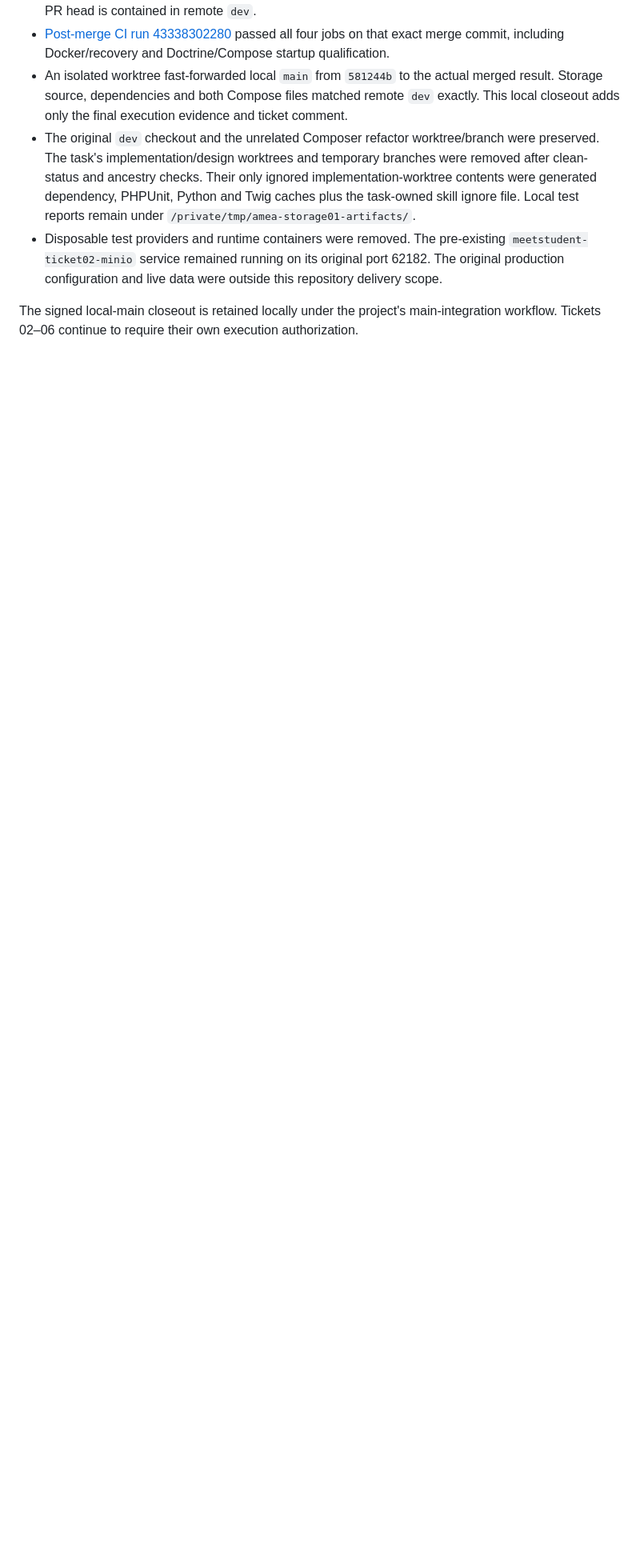
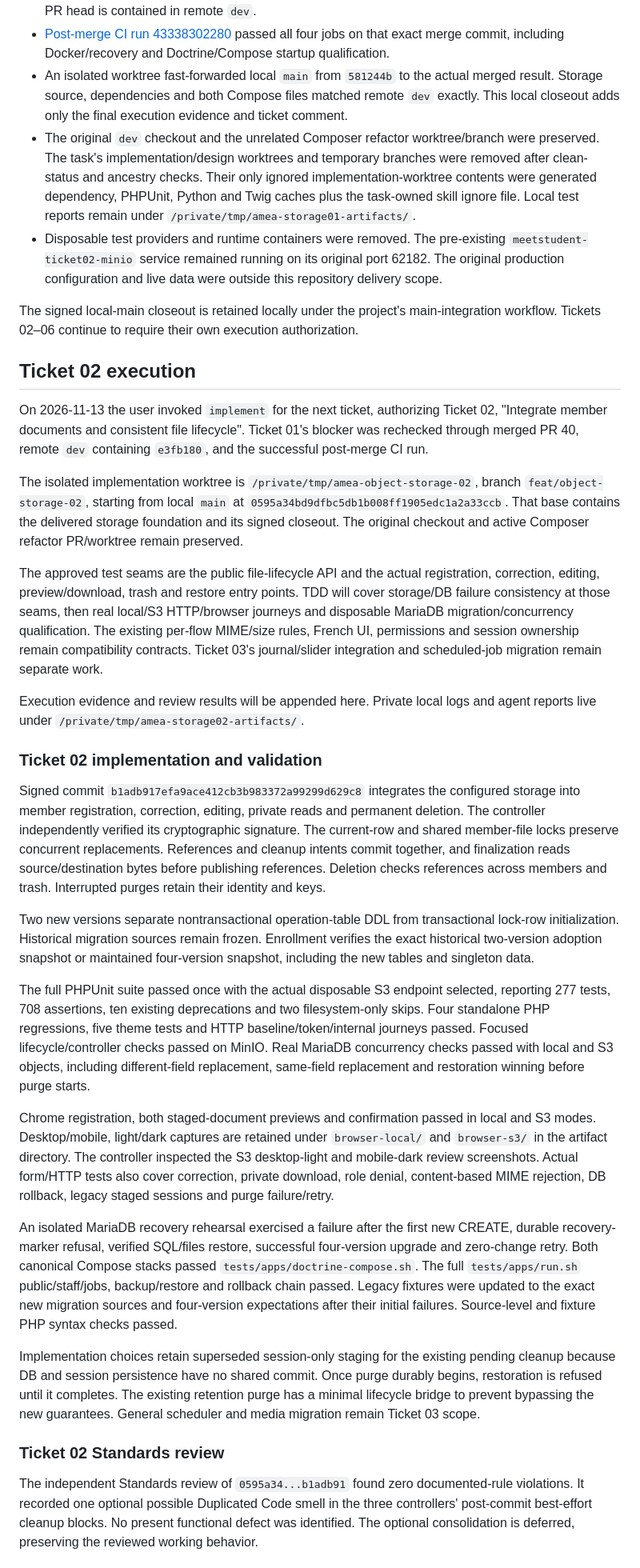
Before and after one commit to ibrahima-isi/amea, a Markdown page: .scratch/object-storage/completion.md, the part around one of its changes. Shown at 80% size. Drawn GitHub-style; blank space fills up the shorter version.

Commit message:
docs: record member storage validation and independent reviews

```diff
--- a/.scratch/object-storage/completion.md
+++ b/.scratch/object-storage/completion.md
@@ -82,3 +82,31 @@ Ticket 01 was delivered through [PR 40](https://github.com/ibrahima-isi/amea/pul
 
 The signed local-main closeout is retained locally under the project's main-integration workflow. Tickets 02–06 continue to require their own execution authorization.
 
+## Ticket 02 execution
+
+On 2026-11-13 the user invoked `implement` for the next ticket, authorizing Ticket 02, "Integrate member documents and consistent file lifecycle". Ticket 01's blocker was rechecked through merged PR 40, remote `dev` containing `e3fb180`, and the successful post-merge CI run.
+
+The isolated implementation worktree is `/private/tmp/amea-object-storage-02`, branch `feat/object-storage-02`, starting from local `main` at `0595a34bd9dfbc5db1b008ff1905edc1a2a33ccb`. That base contains the delivered storage foundation and its signed closeout. The original checkout and active Composer refactor PR/worktree remain preserved.
+
+The approved test seams are the public file-lifecycle API and the actual registration, correction, editing, preview/download, trash and restore entry points. TDD will cover storage/DB failure consistency at those seams, then real local/S3 HTTP/browser journeys and disposable MariaDB migration/concurrency qualification. The existing per-flow MIME/size rules, French UI, permissions and session ownership remain compatibility contracts. Ticket 03's journal/slider integration and scheduled-job migration remain separate work.
+
+Execution evidence and review results will be appended here. Private local logs and agent reports live under `/private/tmp/amea-storage02-artifacts/`.
+
+### Ticket 02 implementation and validation
+
+Signed commit `b1adb917efa9ace412cb3b983372a99299d629c8` integrates the configured storage into member registration, correction, editing, private reads and permanent deletion. The controller independently verified its cryptographic signature. The current-row and shared member-file locks preserve concurrent replacements. References and cleanup intents commit together, and finalization reads source/destination bytes before publishing references. Deletion checks references across members and trash. Interrupted purges retain their identity and keys.
+
+Two new versions separate nontransactional operation-table DDL from transactional lock-row initialization. Historical migration sources remain frozen. Enrollment verifies the exact historical two-version adoption snapshot or maintained four-version snapshot, including the new tables and singleton data.
+
+The full PHPUnit suite passed once with the actual disposable S3 endpoint selected, reporting 277 tests, 708 assertions, ten existing deprecations and two filesystem-only skips. Four standalone PHP regressions, five theme tests and HTTP baseline/token/internal journeys passed. Focused lifecycle/controller checks passed on MinIO. Real MariaDB concurrency checks passed with local and S3 objects, including different-field replacement, same-field replacement and restoration winning before purge starts.
+
+Chrome registration, both staged-document previews and confirmation passed in local and S3 modes. Desktop/mobile, light/dark captures are retained under `browser-local/` and `browser-s3/` in the artifact directory. The controller inspected the S3 desktop-light and mobile-dark review screenshots. Actual form/HTTP tests also cover correction, private download, role denial, content-based MIME rejection, DB rollback, legacy staged sessions and purge failure/retry.
+
+An isolated MariaDB recovery rehearsal exercised a failure after the first new CREATE, durable recovery-marker refusal, verified SQL/files restore, successful four-version upgrade and zero-change retry. Both canonical Compose stacks passed `tests/apps/doctrine-compose.sh`. The full `tests/apps/run.sh` public/staff/jobs, backup/restore and rollback chain passed. Legacy fixtures were updated to the exact new migration sources and four-version expectations after their initial failures. Source-level and fixture PHP syntax checks passed.
+
+Implementation choices retain superseded session-only staging for the existing pending cleanup because DB and session persistence have no shared commit. Once purge durably begins, restoration is refused until it completes. The existing retention purge has a minimal lifecycle bridge to prevent bypassing the new guarantees. General scheduler and media migration remain Ticket 03 scope.
+
+### Ticket 02 Standards review
+
+The independent Standards review of `0595a34...b1adb91` found zero documented-rule violations. It recorded one optional possible Duplicated Code smell in the three controllers' post-commit best-effort cleanup blocks. No present functional defect was identified. The optional consolidation is deferred, preserving the reviewed working behavior.
+
```
Also changed, not shown: other parts of .scratch/object-storage/completion.md (+6 -0 lines), 1 other file.
